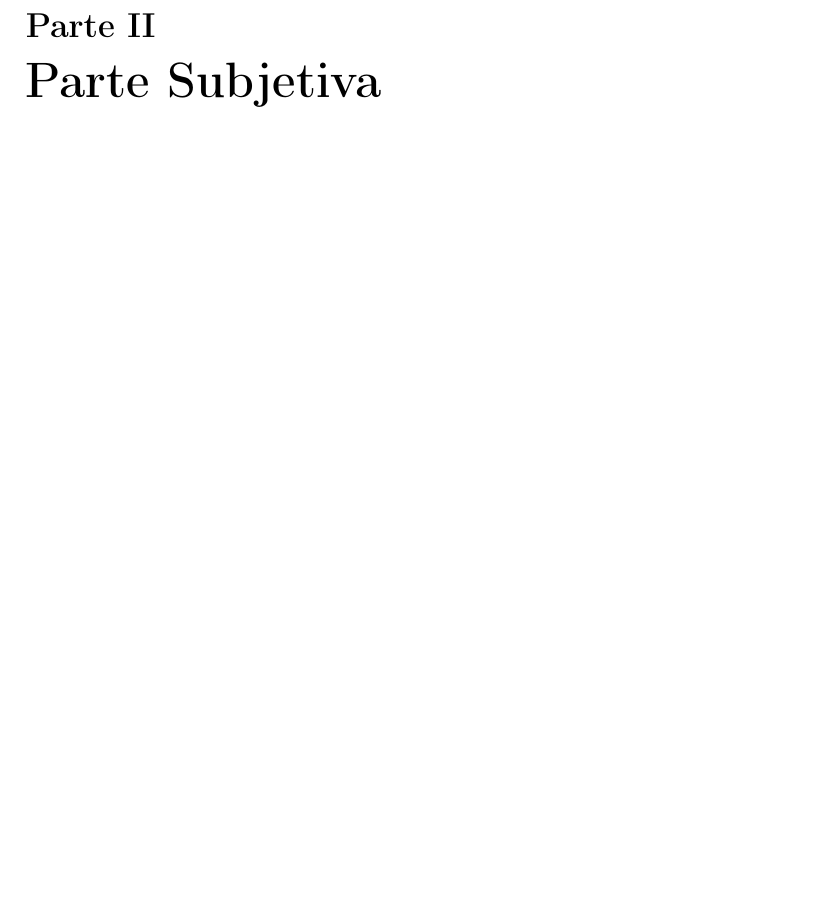
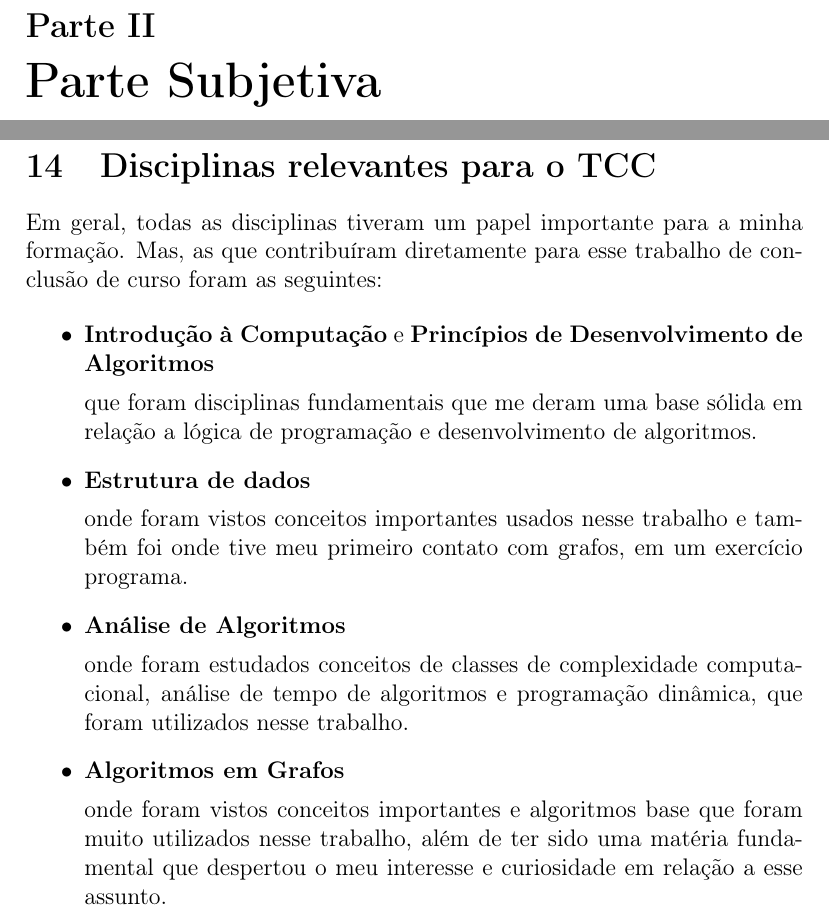
Before and after one commit to karinaawoki/TCC, a LaTeX thesis (doc/monografia/tcc.tex): part of page 54 of 54 before the commit and two parts of pages 49 and 50 of 51 after it, the two joined at a grey line, cut so that both start at the same text, the shorter picture padded with empty space. Compiled offline with pdfLaTeX.

Commit message:
subjetiva

```diff
--- a/doc/monografia/tcc.tex
+++ b/doc/monografia/tcc.tex
@@ -363,3 +364,45 @@ limitado superiormente por um valor alto.
 \newpage
 
 \part{Parte Subjetiva}
+\newpage
+%\section{Desafios e frustrações}
+
+
+\section{Disciplinas relevantes para o TCC}
+Em geral, todas as disciplinas tiveram um papel importante
+para a minha formação. Mas, as que contribuíram
+diretamente para esse trabalho de conclusão de curso
+ foram as seguintes:
+
+\begin{itemize}
+	\item \textbf{Introdução à Computação} e
+	\textbf{Princípios de Desenvolvimento de Algoritmos}
+
+		% que foram disciplinas fundamentais que contribuiram
+		% para a formação de uma base sólida em relação
+		% a lógica de programação.
+
+		que foram disciplinas fundamentais que me deram
+		 uma base sólida em relação
+		a lógica de programação e desenvolvimento de algoritmos.
+
+	\item \textbf{Estrutura de dados}
+
+		onde foram vistos conceitos importantes usados
+		nesse trabalho e também foi
+		onde tive meu primeiro contato com grafos,
+		em um exercício programa.
+
+	\item \textbf{Análise de Algoritmos}
+
+		onde foram estudados conceitos de classes de complexidade computacional,
+		análise de tempo de algoritmos e programação dinâmica, que foram
+		utilizados nesse trabalho.
+
+	\item \textbf{Algoritmos em Grafos}
+
+		onde foram vistos conceitos importantes e algoritmos
+		base que foram muito utilizados nesse trabalho,
+		além de ter sido uma matéria fundamental que despertou o meu interesse
+		e curiosidade em relação a esse assunto.
+\end{itemize}
```
Also changed, not shown: doc/monografia/fst.tex (+6 -2 lines), doc/monografia/tcc.tex (37 more changed lines).
